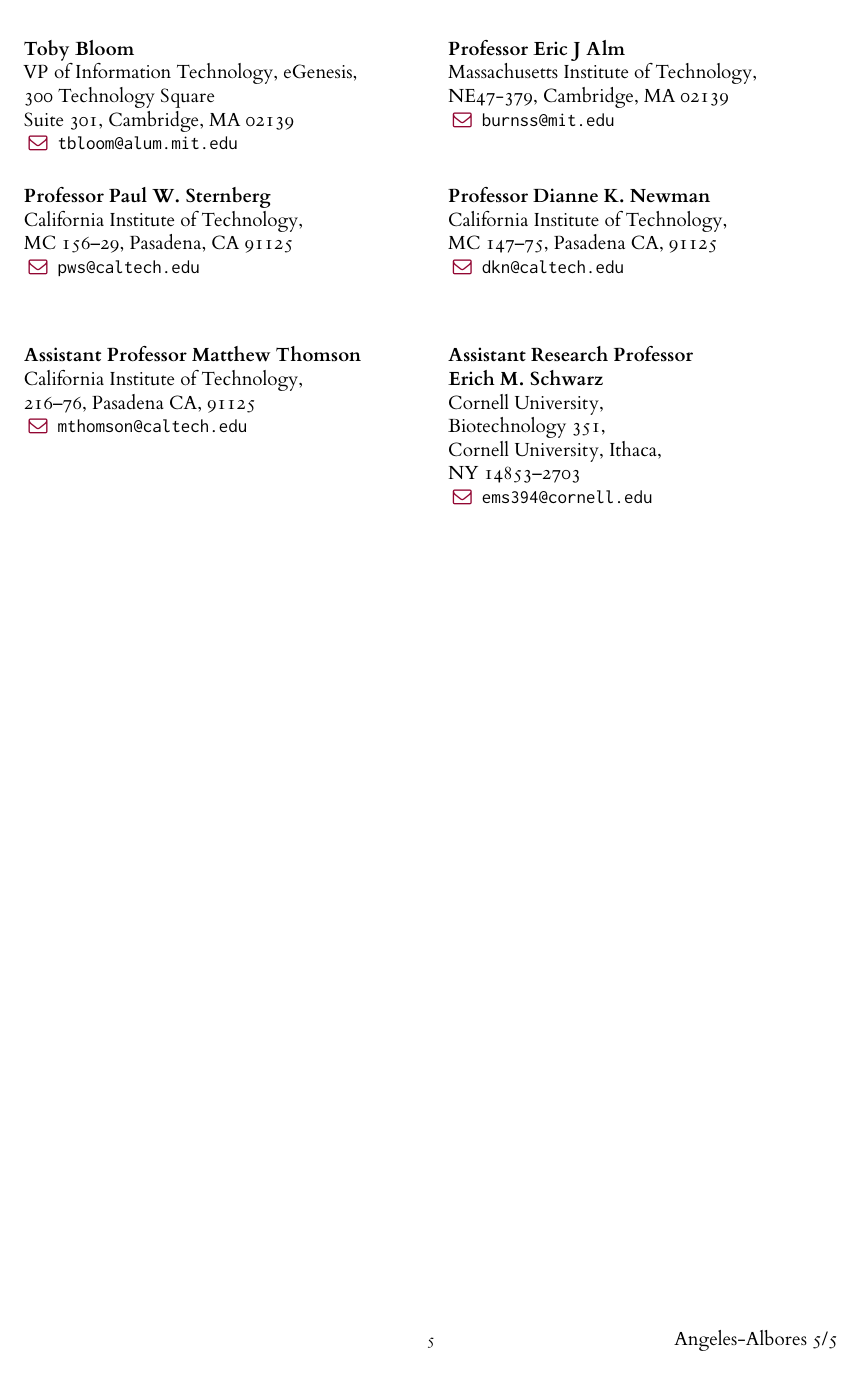
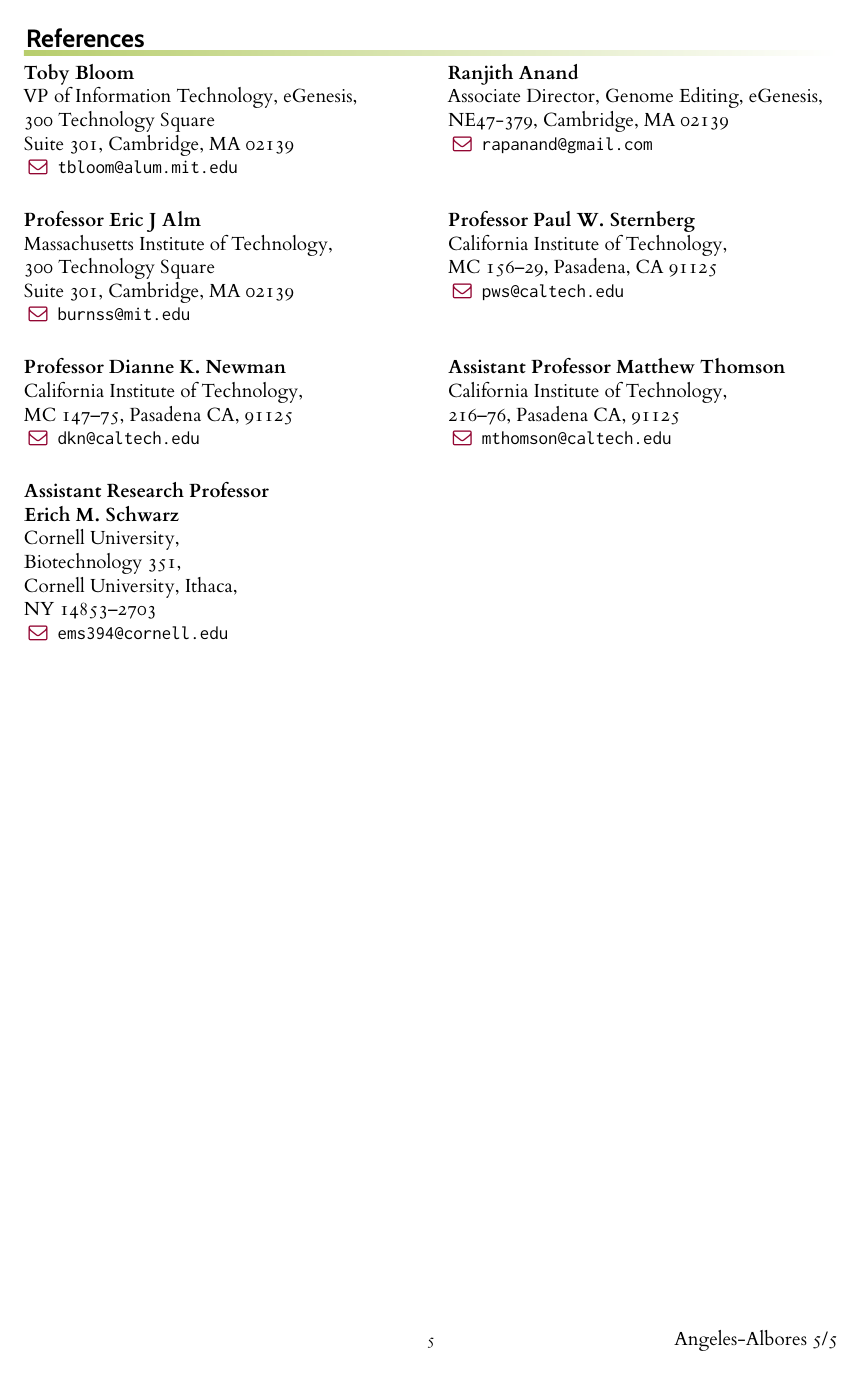
Before and after one commit to dangeles/cv, a LaTeX CV (AngelesAlboresDavid_cv.tex, which reads referee-full.tex): page 5 of 5. The pictures show the PDF file AngelesAlboresDavid_cv.pdf that the author committed with the source.

Commit message:
Updated to include ranjith as reference

```diff
--- a/referee-full.tex
+++ b/referee-full.tex
@@ -9,30 +10,36 @@
 
   &
 
+  \textbf{Ranjith Anand}\par
+    Associate Director, Genome Editing, eGenesis,\par
+    NE47-379, Cambridge, MA 02139\par
+    \makefield{\faEnvelopeO}{\url{rapanand@gmail.com}}\\
+
   \textbf{Professor Eric J Alm}\par
     Massachusetts Institute of Technology,\par
-    NE47-379, Cambridge, MA 02139\par
-    \makefield{\faEnvelopeO}{\url{burnss@mit.edu}}\\
+    300 Technology Square\par
+    Suite 301, Cambridge, MA 02139\par
+    \makefield{\faEnvelopeO}{\url{burnss@mit.edu}}
+
+  &
 
   \textbf{Professor Paul W. Sternberg}\par
     California Institute of Technology,\par
     MC 156--29, Pasadena, CA 91125\par
-    \makefield{\faEnvelopeO}{\url{pws@caltech.edu}}
+    \makefield{\faEnvelopeO}{\url{pws@caltech.edu}}\\
 
-  &
   \textbf{Professor Dianne K. Newman}\par
     California Institute of Technology,\par
     MC 147--75, Pasadena CA, 91125\par
-    \makefield{\faEnvelopeO}{\url{dkn@caltech.edu}}\\
+    \makefield{\faEnvelopeO}{\url{dkn@caltech.edu}}
 
-  \vspace{3mm}
+  &
 
   \textbf{Assistant Professor Matthew Thomson}\par
     California Institute of Technology,\par
     216--76, Pasadena CA, 91125\par
-    \makefield{\faEnvelopeO}{\url{mthomson@caltech.edu}}
-  &
-  \vspace{3mm}
+    \makefield{\faEnvelopeO}{\url{mthomson@caltech.edu}}\\
+
   \textbf{Assistant Research Professor}\par
   \textbf{Erich M. Schwarz}\par
     Cornell University,\par
```
Also changed, not shown: AngelesAlboresDavid_cv.pdf, referee-full.tex (1 more changed lines).
